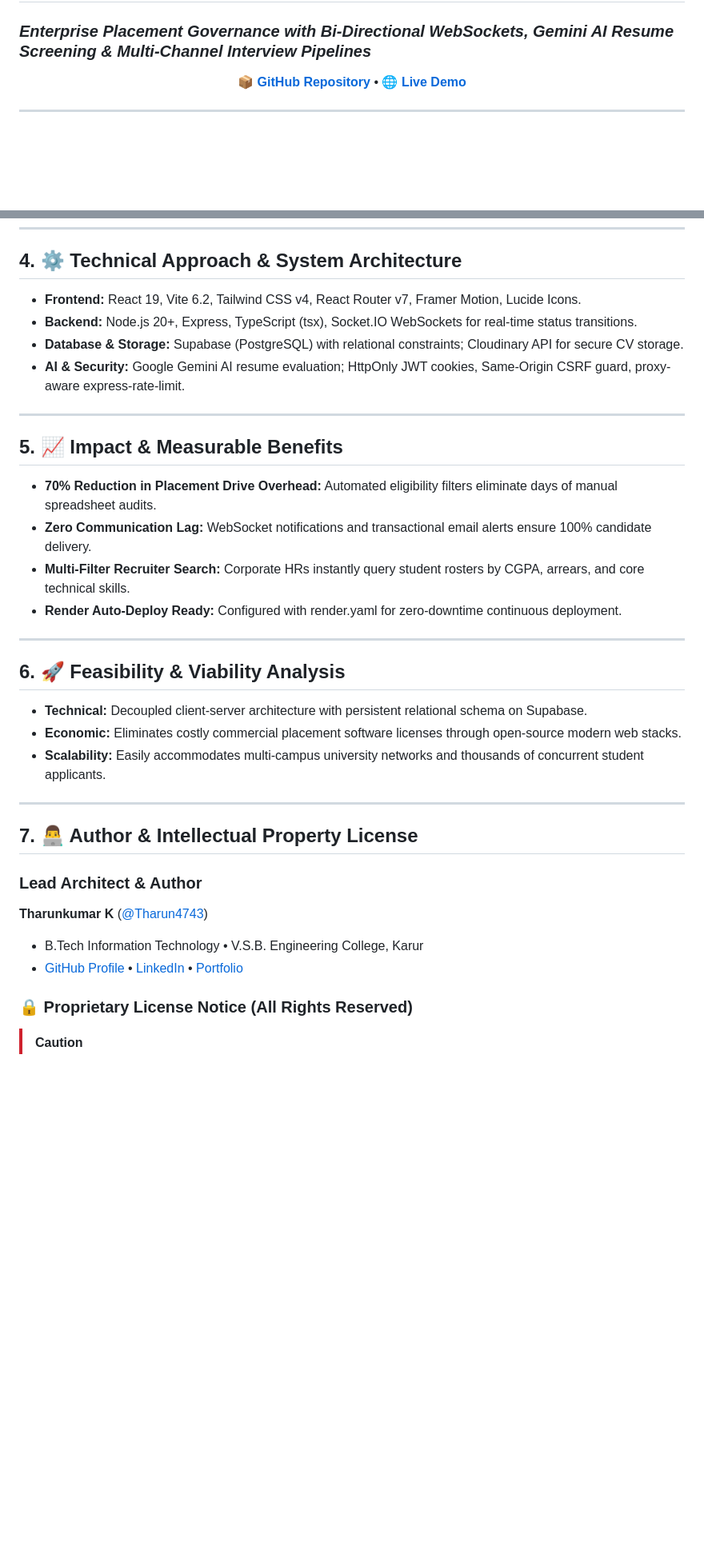
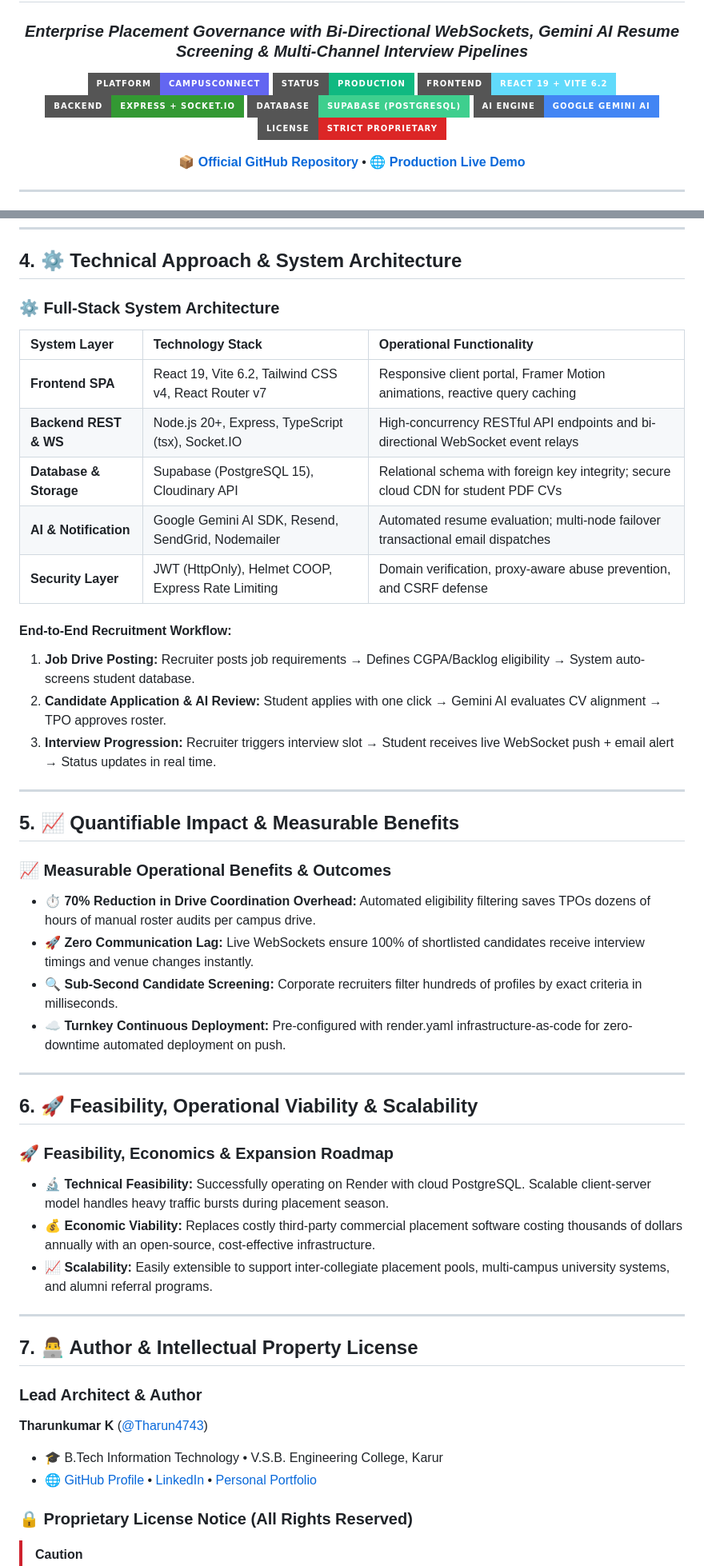
Before and after one commit to Tharun4743/CampusConnect, a Markdown page: README.md, 2 parts joined by grey strips. Shown at 80% size. Drawn GitHub-style; badges without logos; blank space fills up the shorter version.

Commit message:
docs: enhance README with deep subtopics, architecture tables, badges and proprietary license

```diff
--- a/README.md
+++ b/README.md
@@ -1,7 +3,9 @@
 # 🎓 CampusConnect — Automated Campus Placement & Corporate Recruitment Ecosystem
 ### *Enterprise Placement Governance with Bi-Directional WebSockets, Gemini AI Resume Screening & Multi-Channel Interview Pipelines*
 
+[![Platform](https://img.shields.io/badge/Platform-CampusConnect-6366f1?style=for-the-badge&logo=render&logoColor=white)](#) [![Status](https://img.shields.io/badge/Status-Production-10b981?style=for-the-badge&logo=checkmarx&logoColor=white)](#) [![Frontend](https://img.shields.io/badge/Frontend-React%2019%20%2B%20Vite%206.2-61DAFB?style=for-the-badge&logo=react&logoColor=white)](#) [![Backend](https://img.shields.io/badge/Backend-Express%20%2B%20Socket.IO-339933?style=for-the-badge&logo=nodedotjs&logoColor=white)](#) [![Database](https://img.shields.io/badge/Database-Supabase%20(PostgreSQL)-3ECF8E?style=for-the-badge&logo=supabase&logoColor=white)](#) [![AI Engine](https://img.shields.io/badge/AI%20Engine-Google%20Gemini%20AI-4285F4?style=for-the-badge&logo=googlegemini&logoColor=white)](#) [![License](https://img.shields.io/badge/License-Strict%20Proprietary-dc2626?style=for-the-badge&logo=lock&logoColor=white)](#)
+
 <p align="center">
-  <a href="https://github.com/Tharun4743/CampusConnect"><b>📦 GitHub Repository</b></a>
-  • <a href="https://campusconnect-yg4h.onrender.com"><b>🌐 Live Demo</b></a>
+  <a href="https://github.com/Tharun4743/CampusConnect">📦 <b>Official GitHub Repository</b></a>
+  • <a href="https://campusconnect-yg4h.onrender.com">🌐 <b>Production Live Demo</b></a>
 </p>
@@ -24,25 +54,39 @@ CampusConnect is a secure full-stack campus recruitment platform that unifies St
 ---
 
 ## 4. ⚙️ Technical Approach & System Architecture
-* **Frontend:** React 19, Vite 6.2, Tailwind CSS v4, React Router v7, Framer Motion, Lucide Icons.
-* **Backend:** Node.js 20+, Express, TypeScript (tsx), Socket.IO WebSockets for real-time status transitions.
-* **Database & Storage:** Supabase (PostgreSQL) with relational constraints; Cloudinary API for secure CV storage.
-* **AI & Security:** Google Gemini AI resume evaluation; HttpOnly JWT cookies, Same-Origin CSRF guard, proxy-aware express-rate-limit.
+### ⚙️ Full-Stack System Architecture
+
+| System Layer | Technology Stack | Operational Functionality |
+| :--- | :--- | :--- |
+| **Frontend SPA** | React 19, Vite 6.2, Tailwind CSS v4, React Router v7 | Responsive client portal, Framer Motion animations, reactive query caching |
+| **Backend REST & WS** | Node.js 20+, Express, TypeScript (tsx), Socket.IO | High-concurrency RESTful API endpoints and bi-directional WebSocket event relays |
+| **Database & Storage** | Supabase (PostgreSQL 15), Cloudinary API | Relational schema with foreign key integrity; secure cloud CDN for student PDF CVs |
+| **AI & Notification** | Google Gemini AI SDK, Resend, SendGrid, Nodemailer | Automated resume evaluation; multi-node failover transactional email dispatches |
+| **Security Layer** | JWT (HttpOnly), Helmet COOP, Express Rate Limiting | Domain verification, proxy-aware abuse prevention, and CSRF defense |
+
+#### End-to-End Recruitment Workflow:
+1. **Job Drive Posting:** Recruiter posts job requirements → Defines CGPA/Backlog eligibility → System auto-screens student database.
+2. **Candidate Application & AI Review:** Student applies with one click → Gemini AI evaluates CV alignment → TPO approves roster.
+3. **Interview Progression:** Recruiter triggers interview slot → Student receives live WebSocket push + email alert → Status updates in real time.
 
 ---
 
-## 5. 📈 Impact & Measurable Benefits
-* **70% Reduction in Placement Drive Overhead:** Automated eligibility filters eliminate days of manual spreadsheet audits.
-* **Zero Communication Lag:** WebSocket notifications and transactional email alerts ensure 100% candidate delivery.
-* **Multi-Filter Recruiter Search:** Corporate HRs instantly query student rosters by CGPA, arrears, and core technical skills.
-* **Render Auto-Deploy Ready:** Configured with render.yaml for zero-downtime continuous deployment.
+## 5. 📈 Quantifiable Impact & Measurable Benefits
+### 📈 Measurable Operational Benefits & Outcomes
+
+* ⏱️ **70% Reduction in Drive Coordination Overhead:** Automated eligibility filtering saves TPOs dozens of hours of manual roster audits per campus drive.
+* 🚀 **Zero Communication Lag:** Live WebSockets ensure 100% of shortlisted candidates receive interview timings and venue changes instantly.
+* 🔍 **Sub-Second Candidate Screening:** Corporate recruiters filter hundreds of profiles by exact criteria in milliseconds.
+* ☁️ **Turnkey Continuous Deployment:** Pre-configured with render.yaml infrastructure-as-code for zero-downtime automated deployment on push.
 
 ---
 
-## 6. 🚀 Feasibility & Viability Analysis
-* **Technical:** Decoupled client-server architecture with persistent relational schema on Supabase.
-* **Economic:** Eliminates costly commercial placement software licenses through open-source modern web stacks.
-* **Scalability:** Easily accommodates multi-campus university networks and thousands of concurrent student applicants.
+## 6. 🚀 Feasibility, Operational Viability & Scalability
+### 🚀 Feasibility, Economics & Expansion Roadmap
+
+* 🔬 **Technical Feasibility:** Successfully operating on Render with cloud PostgreSQL. Scalable client-server model handles heavy traffic bursts during placement season.
+* 💰 **Economic Viability:** Replaces costly third-party commercial placement software costing thousands of dollars annually with an open-source, cost-effective infrastructure.
+* 📈 **Scalability:** Easily extensible to support inter-collegiate placement pools, multi-campus university systems, and alumni referral programs.
 
 ---
 
@@ -50,8 +94,8 @@ CampusConnect is a secure full-stack campus recruitment platform that unifies St
 
 ### Lead Architect & Author
 **Tharunkumar K** ([@Tharun4743](https://github.com/Tharun4743))
-* B.Tech Information Technology • V.S.B. Engineering College, Karur
-* [GitHub Profile](https://github.com/Tharun4743) • [LinkedIn](https://linkedin.com/in/tharunkumark4743) • [Portfolio](https://tharunkumark4743.netlify.app)
+* 🎓 B.Tech Information Technology • V.S.B. Engineering College, Karur
+* 🌐 [GitHub Profile](https://github.com/Tharun4743) • [LinkedIn](https://linkedin.com/in/tharunkumark4743) • [Personal Portfolio](https://tharunkumark4743.netlify.app)
 
 ### 🔒 Proprietary License Notice (All Rights Reserved)
 > [!CAUTION]
```
Also changed, not shown: other parts of README.md (+33 -5 lines).
